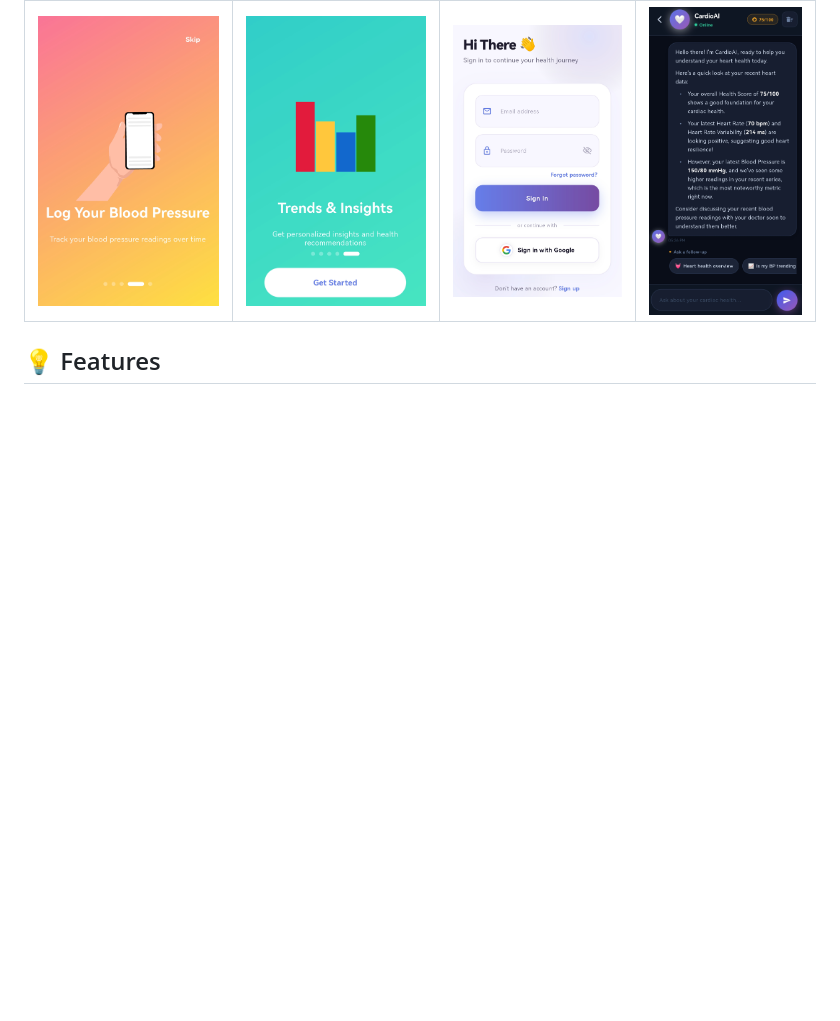
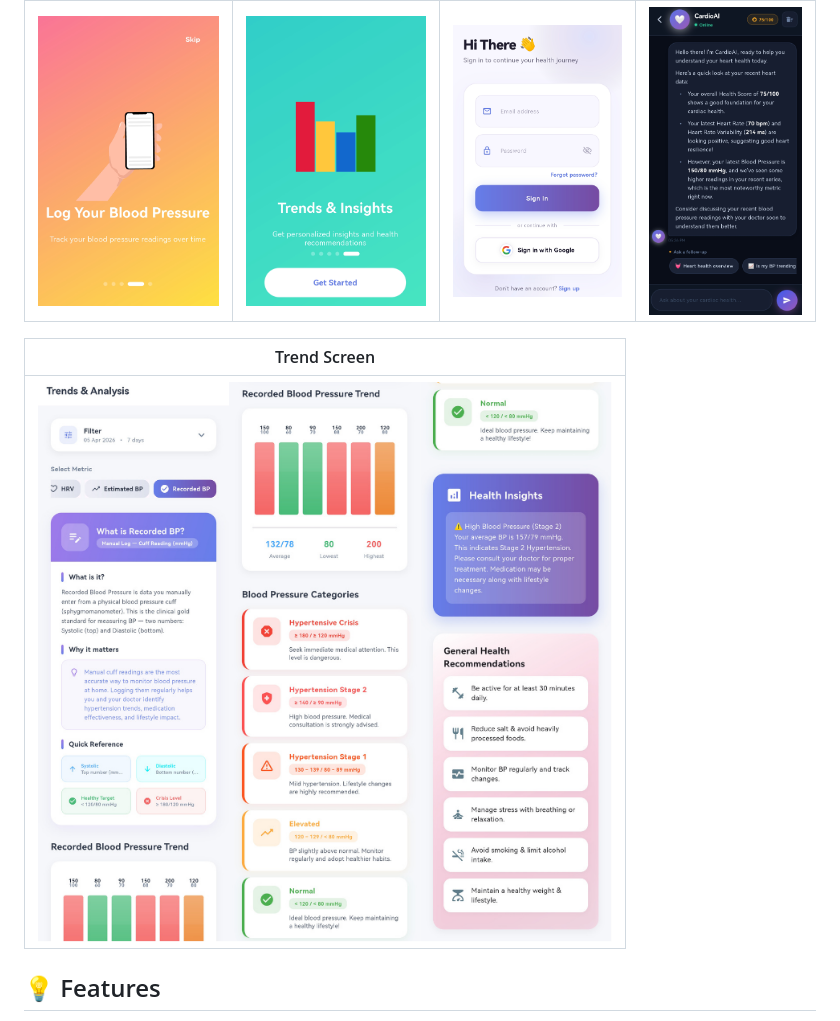
Before and after one commit to Huisss89/CardioCare, a Markdown page: README.md, the part around the change. GitHub-like rendering; blank space fills up the shorter version.

```diff
--- a/README.md
+++ b/README.md
@@ -20,6 +20,9 @@ The application integrates AI-driven analytics to provide personalized health in
 |----------|----------|----------|----------|
 |![Welcome Screen](assets/images/Welcome4.png) |  ![Welcome Screen](assets/images/Welcome5.png)  |  ![Login Screen](assets/images/Login.png) | ![AI Assistant Screen](assets/images/AIAssistant.png)|
 
+|Trend Screen |
+|----------|
+|![Trend Screen](assets/images/Trend.png) |
 
 
 ## 💡 Features
```
